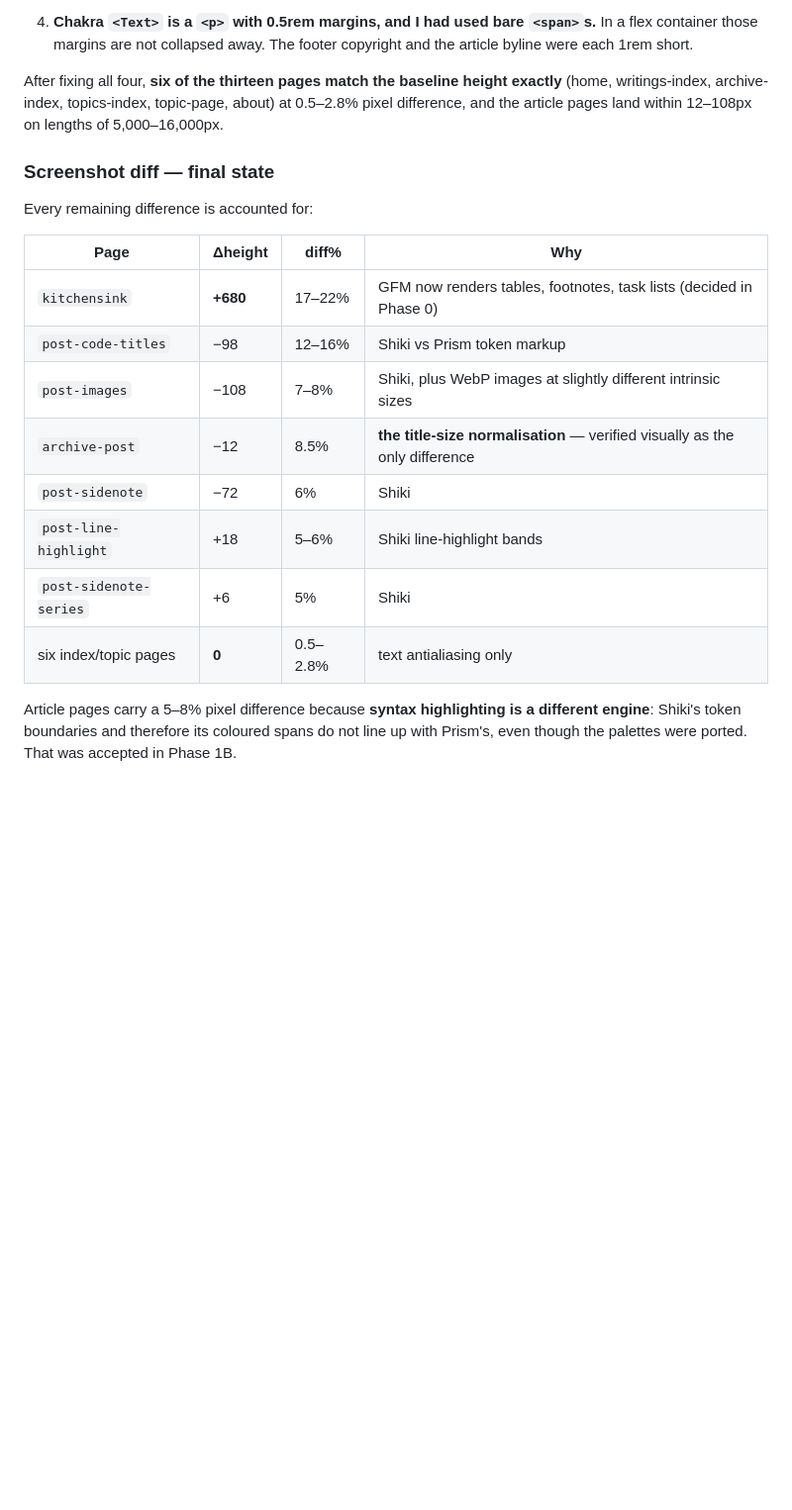
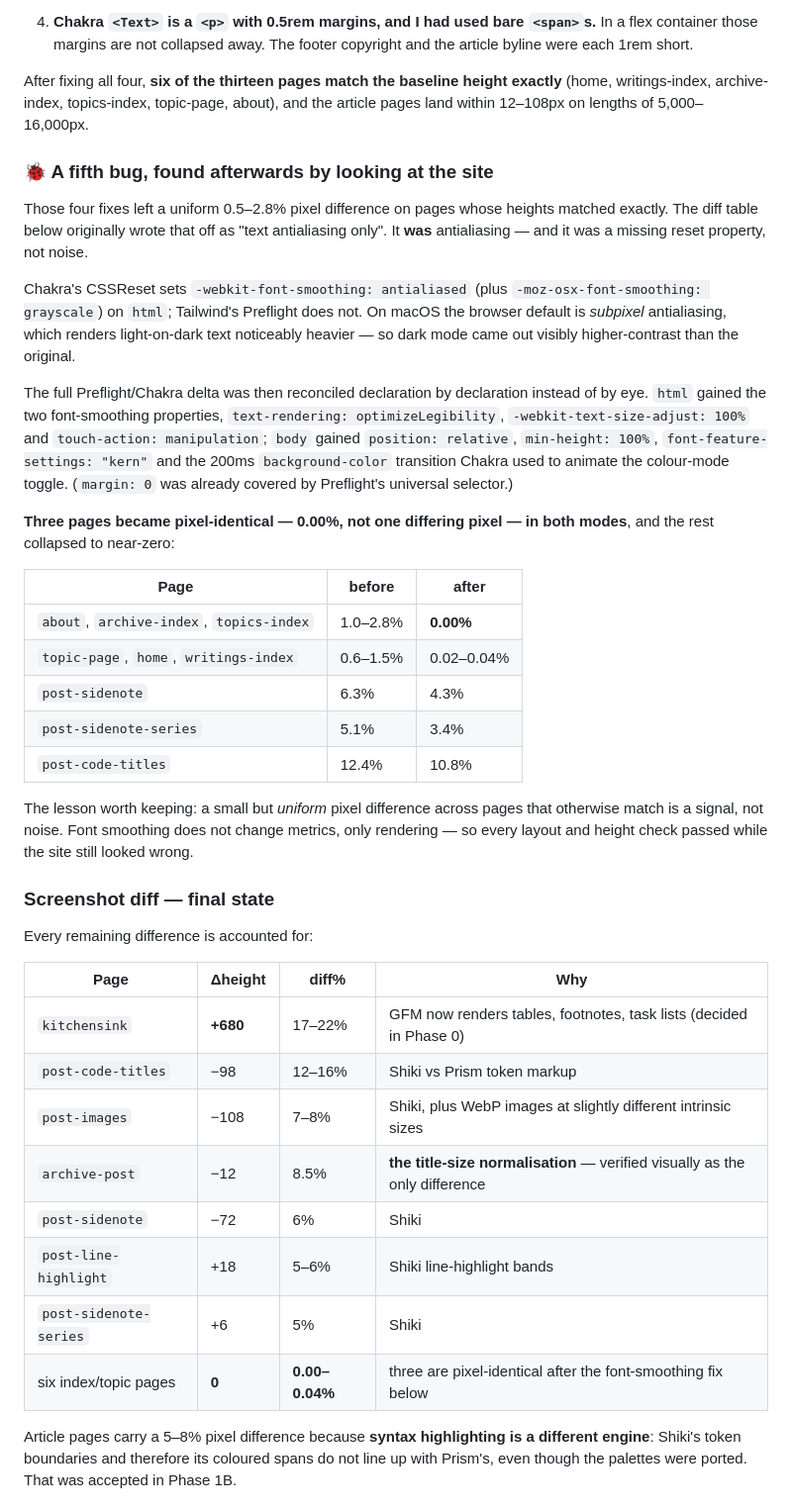
Before and after one commit to DonDebonair/daan.fyi, a Markdown page: MIGRATION.md, the part around the change. Shown at 99% size. GitHub-like rendering; blank space fills up the shorter version.

Commit message:
docs: record the font-smoothing finding in the phase 8 report
Documents the fifth layout bug and how it slipped past phase 8: font smoothing
changes rendering without changing metrics, so every layout and height check passed
while dark mode still looked wrong. The uniform sub-3% pixel difference on pages whose
heights matched exactly was the signal, and it was dismissed as noise.

Co-Authored-By: Claude Opus 5 (1M context) <noreply@anthropic.com>

```diff
--- a/MIGRATION.md
+++ b/MIGRATION.md
@@ -890,23 +890,56 @@ Every one was found by measuring where the two builds drifted apart.
    article byline were each 1rem short.
 
 After fixing all four, **six of the thirteen pages match the baseline height exactly**
-(home, writings-index, archive-index, topics-index, topic-page, about) at 0.5–2.8% pixel
-difference, and the article pages land within 12–108px on lengths of 5,000–16,000px.
+(home, writings-index, archive-index, topics-index, topic-page, about), and the article
+pages land within 12–108px on lengths of 5,000–16,000px.
+
+### 🐞 A fifth bug, found afterwards by looking at the site
+
+Those four fixes left a uniform 0.5–2.8% pixel difference on pages whose heights matched
+exactly. The diff table below originally wrote that off as "text antialiasing only". It
+**was** antialiasing — and it was a missing reset property, not noise.
+
+Chakra's CSSReset sets `-webkit-font-smoothing: antialiased` (plus
+`-moz-osx-font-smoothing: grayscale`) on `html`; Tailwind's Preflight does not. On macOS
+the browser default is _subpixel_ antialiasing, which renders light-on-dark text
+noticeably heavier — so dark mode came out visibly higher-contrast than the original.
+
+The full Preflight/Chakra delta was then reconciled declaration by declaration instead of
+by eye. `html` gained the two font-smoothing properties, `text-rendering: optimizeLegibility`,
+`-webkit-text-size-adjust: 100%` and `touch-action: manipulation`; `body` gained
+`position: relative`, `min-height: 100%`, `font-feature-settings: "kern"` and the 200ms
+`background-color` transition Chakra used to animate the colour-mode toggle.
+(`margin: 0` was already covered by Preflight's universal selector.)
+
+**Three pages became pixel-identical — 0.00%, not one differing pixel — in both modes**,
+and the rest collapsed to near-zero:
+
+| Page                                     | before   | after      |
+| ---------------------------------------- | -------- | ---------- |
+| `about`, `archive-index`, `topics-index` | 1.0–2.8% | **0.00%**  |
+| `topic-page`, `home`, `writings-index`   | 0.6–1.5% | 0.02–0.04% |
+| `post-sidenote`                          | 6.3%     | 4.3%       |
+| `post-sidenote-series`                   | 5.1%     | 3.4%       |
+| `post-code-titles`                       | 12.4%    | 10.8%      |
+
+The lesson worth keeping: a small but _uniform_ pixel difference across pages that
+otherwise match is a signal, not noise. Font smoothing does not change metrics, only
+rendering — so every layout and height check passed while the site still looked wrong.
 
 ### Screenshot diff — final state
 
 Every remaining difference is accounted for:
 
-| Page                   | Δheight  | diff%    | Why                                                                         |
-| ---------------------- | -------- | -------- | --------------------------------------------------------------------------- |
-| `kitchensink`          | **+680** | 17–22%   | GFM now renders tables, footnotes, task lists (decided in Phase 0)          |
-| `post-code-titles`     | −98      | 12–16%   | Shiki vs Prism token markup                                                 |
-| `post-images`          | −108     | 7–8%     | Shiki, plus WebP images at slightly different intrinsic sizes               |
-| `archive-post`         | −12      | 8.5%     | **the title-size normalisation** — verified visually as the only difference |
-| `post-sidenote`        | −72      | 6%       | Shiki                                                                       |
-| `post-line-highlight`  | +18      | 5–6%     | Shiki line-highlight bands                                                  |
-| `post-sidenote-series` | +6       | 5%       | Shiki                                                                       |
-| six index/topic pages  | **0**    | 0.5–2.8% | text antialiasing only                                                      |
+| Page                   | Δheight  | diff%          | Why                                                                         |
+| ---------------------- | -------- | -------------- | --------------------------------------------------------------------------- |
+| `kitchensink`          | **+680** | 17–22%         | GFM now renders tables, footnotes, task lists (decided in Phase 0)          |
+| `post-code-titles`     | −98      | 12–16%         | Shiki vs Prism token markup                                                 |
+| `post-images`          | −108     | 7–8%           | Shiki, plus WebP images at slightly different intrinsic sizes               |
+| `archive-post`         | −12      | 8.5%           | **the title-size normalisation** — verified visually as the only difference |
+| `post-sidenote`        | −72      | 6%             | Shiki                                                                       |
+| `post-line-highlight`  | +18      | 5–6%           | Shiki line-highlight bands                                                  |
+| `post-sidenote-series` | +6       | 5%             | Shiki                                                                       |
+| six index/topic pages  | **0**    | **0.00–0.04%** | three are pixel-identical after the font-smoothing fix below                |
 
 Article pages carry a 5–8% pixel difference because **syntax highlighting is a different
 engine**: Shiki's token boundaries and therefore its coloured spans do not line up with
```
